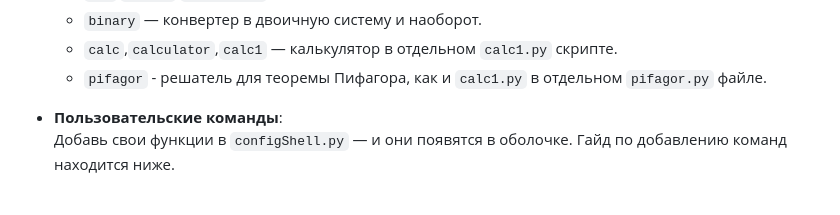
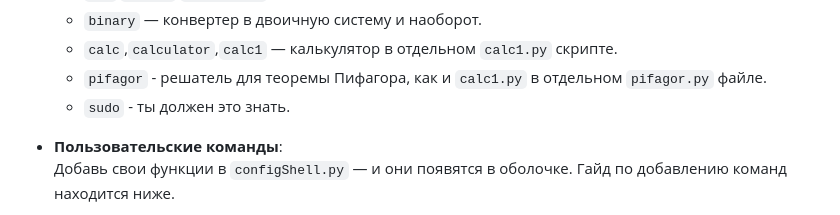
Before and after one commit to 0x1lyab/Ilyas-Shell, a Markdown page: README.md, the part around the change. GitHub-like rendering.

Commit message:
еще одна обнова в редми

```diff
--- a/README.md
+++ b/README.md
@@ -20,6 +20,7 @@
   - `binary` — конвертер в двоичную систему и наоборот.
   - `calc`,`calculator`,`calc1` — калькулятор в отдельном `calc1.py` скрипте.
   - `pifagor` - решатель для теоремы Пифагора, как и `calc1.py` в отдельном `pifagor.py` файле.
+  - `sudo` - ты должен это знать.
 
 - **Пользовательские команды**:
   Добавь свои функции в `configShell.py` — и они появятся в оболочке.
```
